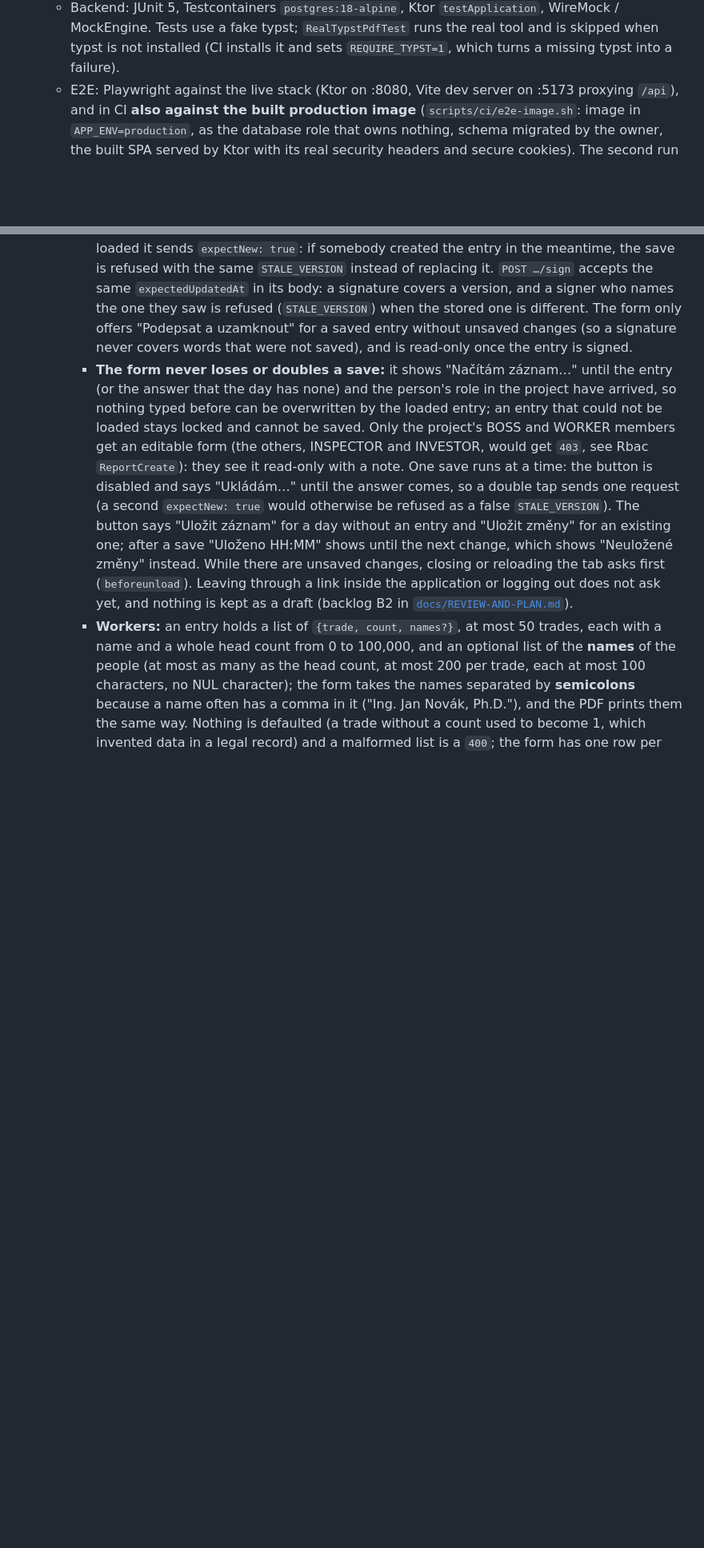
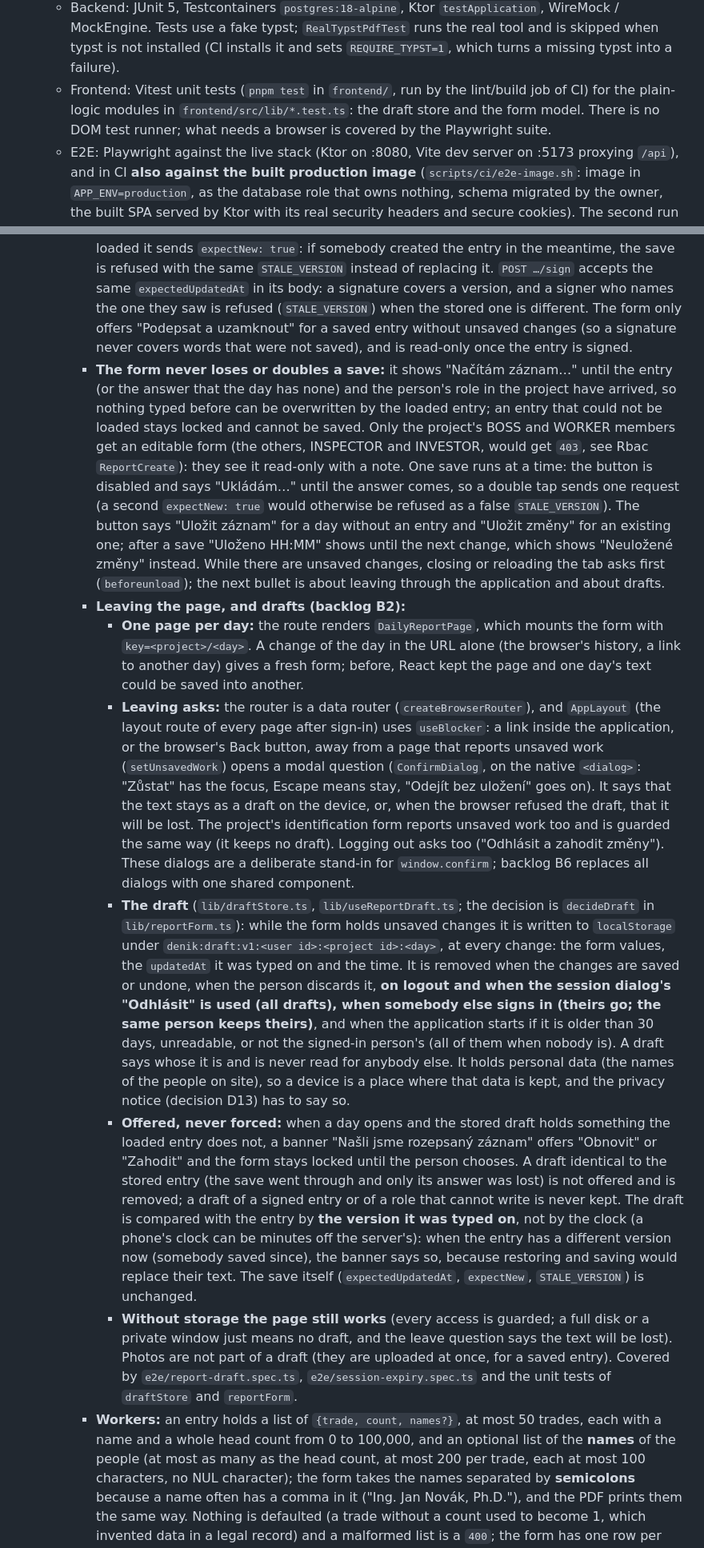
Before and after one commit to simontom/stavebni-denik, a Markdown page: PROJECT.md, 2 parts joined by grey strips. Shown at 80% size. Drawn GitHub-style; blank space fills up the shorter version.

```diff
--- a/PROJECT.md
+++ b/PROJECT.md
@@ -15,6 +15,7 @@
   - **Memory:** `JAVA_TOOL_OPTIONS` caps the heap at 40 % of the machine (`-XX:MaxRAMPercentage=40`) and ends the process on an out-of-memory error (Fly restarts it); the rest is for what the heap does not hold: Argon2 (up to 4 x 64 MiB native), image decoding, class metadata, threads and the typst processes. `fly.toml` asks for a `shared-cpu-1x` machine with **1 GB** (Fly's default is 256 MB); change that value together with the percentage.
 - **Testing**:
   - Backend: JUnit 5, Testcontainers `postgres:18-alpine`, Ktor `testApplication`, WireMock / MockEngine. Tests use a fake typst; `RealTypstPdfTest` runs the real tool and is skipped when typst is not installed (CI installs it and sets `REQUIRE_TYPST=1`, which turns a missing typst into a failure).
+  - Frontend: Vitest unit tests (`pnpm test` in `frontend/`, run by the lint/build job of CI) for the plain-logic modules in `frontend/src/lib/*.test.ts`: the draft store and the form model. There is no DOM test runner; what needs a browser is covered by the Playwright suite.
   - E2E: Playwright against the live stack (Ktor on :8080, Vite dev server on :5173 proxying `/api`), and in CI **also against the built production image** (`scripts/ci/e2e-image.sh`: image in `APP_ENV=production`, as the database role that owns nothing, schema migrated by the owner, the built SPA served by Ktor with its real security headers and secure cookies). The second run is what can see a broken production bundle, a Content Security Policy the SPA violates, a missing grant for the application's role or a file the non-root user cannot write.
 - **Repository root**: only the Playwright suite (`e2e/`, `playwright.config.ts`, `scripts/dev/e2e-prepare.ts`) and the commit hooks (husky, lint-staged, prettier) live in the root `package.json`. The former Next.js + Prisma application was removed (2026-10-09); it is in the git history if anything is needed from it.
 
@@ -107,7 +108,13 @@ Login creates a server-side session (table `sessions`, valid for 12 hours) and s
     - `GET /projects/{id}/reports` is a **page**: `?limit=` (1 to 1000, default 400) and `?offset=`, newest day first, with the project's total in the `X-Total-Count` header; the body is still a plain list. Anything else is `400`. The photos of a page are loaded in one query (the list asks the database a fixed number of questions however many entries there are). The SPA loads older pages on request.
     - `POST /projects/{id}/reports` only creates (201, or 409 when the day has an entry); `POST …/reports/{date}` saves: it creates the entry or changes only the fields the request mentions. A bad or missing body is a 4xx and changes nothing. Besides the day's work an entry carries the **fields of the vyhláška** in `details` (a JSON object of text by key: `materials`, `machinery`, `testsAndChecks`, `safetyNotes`, `dustMeasures`, `accessibilityMeasures`, `defects`, `otherNotes`; a key that is left out keeps its text, an empty text clears it, an unknown key or a text over 5 000 characters is `400`) and, per trade in `workersByTrade`, an optional `names` list (no more names than workers). See "What an entry says".
     - **Two people editing one entry:** every entry carries `updatedAt`. A save that sends it back as `expectedUpdatedAt` is a compare-and-set on the locked row: if somebody else saved in between it is refused with `409` and `code: STALE_VERSION` (the SPA then offers to load the other version) and nothing is overwritten. A save without it is last-one-wins. The SPA always sends it for an existing entry, and for a day that looked empty when the form loaded it sends `expectNew: true`: if somebody created the entry in the meantime, the save is refused with the same `STALE_VERSION` instead of replacing it. `POST …/sign` accepts the same `expectedUpdatedAt` in its body: a signature covers a version, and a signer who names the one they saw is refused (`STALE_VERSION`) when the stored one is different. The form only offers "Podepsat a uzamknout" for a saved entry without unsaved changes (so a signature never covers words that were not saved), and is read-only once the entry is signed.
-    - **The form never loses or doubles a save:** it shows "Načítám záznam…" until the entry (or the answer that the day has none) and the person's role in the project have arrived, so nothing typed before can be overwritten by the loaded entry; an entry that could not be loaded stays locked and cannot be saved. Only the project's BOSS and WORKER members get an editable form (the others, INSPECTOR and INVESTOR, would get `403`, see Rbac `ReportCreate`): they see it read-only with a note. One save runs at a time: the button is disabled and says "Ukládám…" until the answer comes, so a double tap sends one request (a second `expectNew: true` would otherwise be refused as a false `STALE_VERSION`). The button says "Uložit záznam" for a day without an entry and "Uložit změny" for an existing one; after a save "Uloženo HH:MM" shows until the next change, which shows "Neuložené změny" instead. While there are unsaved changes, closing or reloading the tab asks first (`beforeunload`). Leaving through a link inside the application or logging out does not ask yet, and nothing is kept as a draft (backlog B2 in [`docs/REVIEW-AND-PLAN.md`](docs/REVIEW-AND-PLAN.md)).
+    - **The form never loses or doubles a save:** it shows "Načítám záznam…" until the entry (or the answer that the day has none) and the person's role in the project have arrived, so nothing typed before can be overwritten by the loaded entry; an entry that could not be loaded stays locked and cannot be saved. Only the project's BOSS and WORKER members get an editable form (the others, INSPECTOR and INVESTOR, would get `403`, see Rbac `ReportCreate`): they see it read-only with a note. One save runs at a time: the button is disabled and says "Ukládám…" until the answer comes, so a double tap sends one request (a second `expectNew: true` would otherwise be refused as a false `STALE_VERSION`). The button says "Uložit záznam" for a day without an entry and "Uložit změny" for an existing one; after a save "Uloženo HH:MM" shows until the next change, which shows "Neuložené změny" instead. While there are unsaved changes, closing or reloading the tab asks first (`beforeunload`); the next bullet is about leaving through the application and about drafts.
+    - **Leaving the page, and drafts (backlog B2):**
+      - **One page per day:** the route renders `DailyReportPage`, which mounts the form with `key=<project>/<day>`. A change of the day in the URL alone (the browser's history, a link to another day) gives a fresh form; before, React kept the page and one day's text could be saved into another.
+      - **Leaving asks:** the router is a data router (`createBrowserRouter`), and `AppLayout` (the layout route of every page after sign-in) uses `useBlocker`: a link inside the application, or the browser's Back button, away from a page that reports unsaved work (`setUnsavedWork`) opens a modal question (`ConfirmDialog`, on the native `<dialog>`: "Zůstat" has the focus, Escape means stay, "Odejít bez uložení" goes on). It says that the text stays as a draft on the device, or, when the browser refused the draft, that it will be lost. The project's identification form reports unsaved work too and is guarded the same way (it keeps no draft). Logging out asks too ("Odhlásit a zahodit změny"). These dialogs are a deliberate stand-in for `window.confirm`; backlog B6 replaces all dialogs with one shared component.
+      - **The draft** (`lib/draftStore.ts`, `lib/useReportDraft.ts`; the decision is `decideDraft` in `lib/reportForm.ts`): while the form holds unsaved changes it is written to `localStorage` under `denik:draft:v1:<user id>:<project id>:<day>`, at every change: the form values, the `updatedAt` it was typed on and the time. It is removed when the changes are saved or undone, when the person discards it, **on logout and when the session dialog's "Odhlásit" is used (all drafts), when somebody else signs in (theirs go; the same person keeps theirs)**, and when the application starts if it is older than 30 days, unreadable, or not the signed-in person's (all of them when nobody is). A draft says whose it is and is never read for anybody else. It holds personal data (the names of the people on site), so a device is a place where that data is kept, and the privacy notice (decision D13) has to say so.
+      - **Offered, never forced:** when a day opens and the stored draft holds something the loaded entry does not, a banner "Našli jsme rozepsaný záznam" offers "Obnovit" or "Zahodit" and the form stays locked until the person chooses. A draft identical to the stored entry (the save went through and only its answer was lost) is not offered and is removed; a draft of a signed entry or of a role that cannot write is never kept. The draft is compared with the entry by **the version it was typed on**, not by the clock (a phone's clock can be minutes off the server's): when the entry has a different version now (somebody saved since), the banner says so, because restoring and saving would replace their text. The save itself (`expectedUpdatedAt`, `expectNew`, `STALE_VERSION`) is unchanged.
+      - **Without storage the page still works** (every access is guarded; a full disk or a private window just means no draft, and the leave question says the text will be lost). Photos are not part of a draft (they are uploaded at once, for a saved entry). Covered by `e2e/report-draft.spec.ts`, `e2e/session-expiry.spec.ts` and the unit tests of `draftStore` and `reportForm`.
     - **Workers:** an entry holds a list of `{trade, count, names?}`, at most 50 trades, each with a name and a whole head count from 0 to 100,000, and an optional list of the **names** of the people (at most as many as the head count, at most 200 per trade, each at most 100 characters, no NUL character); the form takes the names separated by **semicolons** because a name often has a comma in it ("Ing. Jan Novák, Ph.D."), and the PDF prints them the same way. Nothing is defaulted (a trade without a count used to become 1, which invented data in a legal record) and a malformed list is a `400`; the form has one row per trade.
 - Photos: `POST /photos/upload`, `GET /photos/{id}`, `GET /photos/{id}/thumb`
 - Audit log (admin): `GET /audit?limit=200`
```
Also changed, not shown: other parts of PROJECT.md (+4 -4 lines), docs/DEVELOPMENT.md (+1 -0 lines), docs/REVIEW-AND-PLAN.md (+3 -3 lines).
